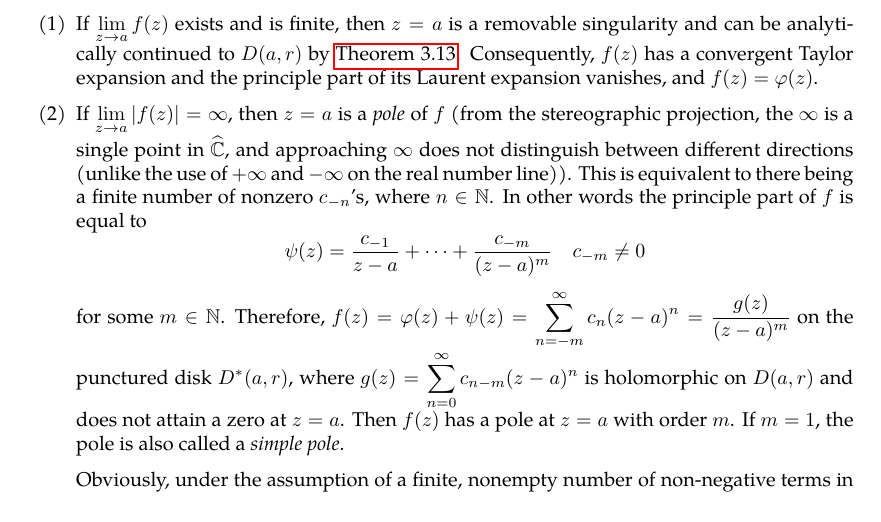
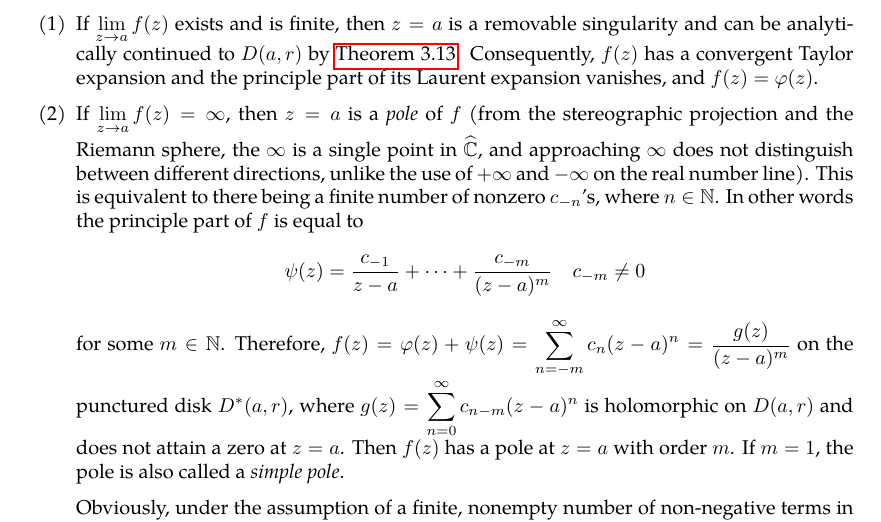
Before and after one commit to slipperking/complex-analysis-latex, a LaTeX document (main.tex): part of page 73 of 74, cut so that both start at the same text. Compiled offline with pdfLaTeX.

Commit message:
overleaf_to_git (Tue Jun 24 23:37:41 2025 -0700): update main.tex from r14759 to r14764

```diff
--- a/main.tex
+++ b/main.tex
@@ -1836,7 +1836,7 @@ If \(R>r\), then \(f\) is convergent on the annulus \(D(a,R)\setminus\overline{D
 An \textit{isolated singularity} of a complex function is a point \(a\in\mathbb{C}\) where a function \(f\) is holomorphic on some open punctured neighborhood of \(a\) (namely, for some \(r>0\), the punctured disk \(D^*(a,r)\)), but not necessarily defined or holomorphic at \(a\) itself. The nature of this isolated singularity is characterized by the principal part \(\psi(z)\) (let \(\varphi(z)\) be the holomorphic part) of the Laurent series of \(f\) at the point \(a\). Specifically, we can analyze the behavior of \(f(z)\) as \(z\to a\).
 \begin{enumerate}
     \item If \(\lim_{z\to a}f(z)\) exists and is finite, then \(z=a\) is a removable singularity and can be analytically continued to \(D(a,r)\) by \autoref{thm:analyticcontinuationremovablesingularities}. Consequently, \(f(z)\) has a convergent Taylor expansion and the principle part of its Laurent expansion vanishes, and \(f(z)=\varphi(z)\).
-    \item If \(\lim_{z\to a}|f(z)|=\infty\), then \(z=a\) is a \textit{pole} of \(f\) (from the stereographic projection, the \(\infty\) is a single point in \(\riemannsphere\), and approaching \(\infty\) does not distinguish between different directions (unlike the use of \(+\infty\) and \(-\infty\) on the real number line)). This is equivalent to there being a finite number of nonzero \(c_{-n}\)'s, where \(n\in\mathbb{N}\). In other words the principle part of \(f\) is equal to \[\psi(z)=\frac{c_{-1}}{z-a}+\cdots+\frac{c_{-m}}{(z-a)^m}\quad c_{-m}\neq0\] for some \(m\in\mathbb{N}\). Therefore, \(f(z)=\varphi(z)+\psi(z)=\sum_{n=-m}^\infty c_n(z-a)^n=\frac{g(z)}{(z-a)^m}\) on the punctured disk \(D^*(a,r)\), where \(g(z)=\sum_{n=0}^\infty c_{n-m}(z-a)^n\) is holomorphic on \(D(a,r)\) and does not attain a zero at \(z=a\). Then \(f(z)\) has a pole at \(z=a\) with order \(m\). If \(m=1\), the pole is also called a \textit{simple pole}.
+    \item If \(\lim_{z\to a}f(z)=\infty\), then \(z=a\) is a \textit{pole} of \(f\) (from the stereographic projection and the Riemann sphere, the \(\infty\) is a single point in \(\riemannsphere\), and approaching \(\infty\) does not distinguish between different directions, unlike the use of \(+\infty\) and \(-\infty\) on the real number line). This is equivalent to there being a finite number of nonzero \(c_{-n}\)'s, where \(n\in\mathbb{N}\). In other words the principle part of \(f\) is equal to \[\psi(z)=\frac{c_{-1}}{z-a}+\cdots+\frac{c_{-m}}{(z-a)^m}\quad c_{-m}\neq0\] for some \(m\in\mathbb{N}\). Therefore, \(f(z)=\varphi(z)+\psi(z)=\sum_{n=-m}^\infty c_n(z-a)^n=\frac{g(z)}{(z-a)^m}\) on the punctured disk \(D^*(a,r)\), where \(g(z)=\sum_{n=0}^\infty c_{n-m}(z-a)^n\) is holomorphic on \(D(a,r)\) and does not attain a zero at \(z=a\). Then \(f(z)\) has a pole at \(z=a\) with order \(m\). If \(m=1\), the pole is also called a \textit{simple pole}.
 
     Obviously, under the assumption of a finite, nonempty number of non-negative terms in the principle part of the Laurent expansion coefficients, \(\lim_{z\to a}f(z)\to\infty\). Now we will prove the converse. Let \(g(z)=\frac{1}{f(z)}\). Then \(\lim_{z\to a}g(z)=0\).
     \item The necessary and sufficient for \(\lim_{z\to a} f(z)\) to not exist is that infinitely many of \(c_{-n}\) (\(n\in\mathbb{N}\)) are nonzero.
```
